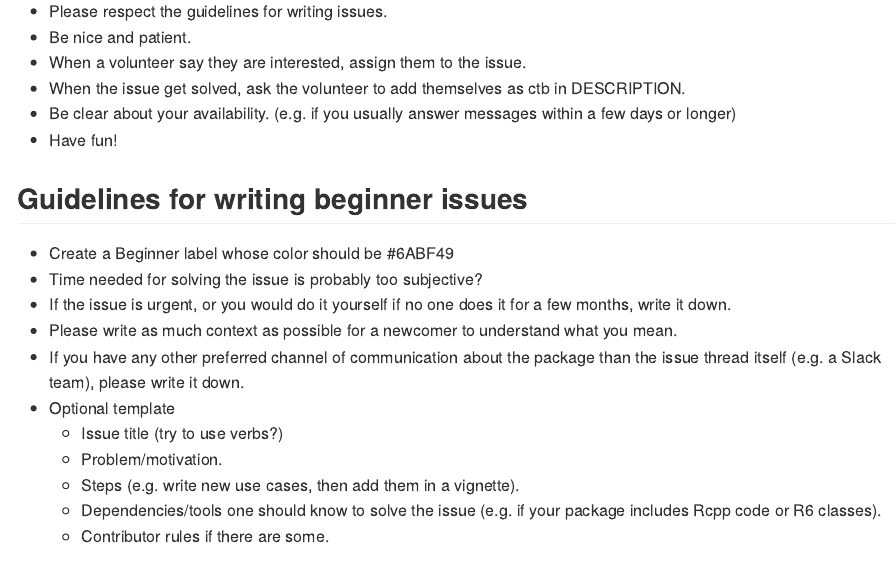
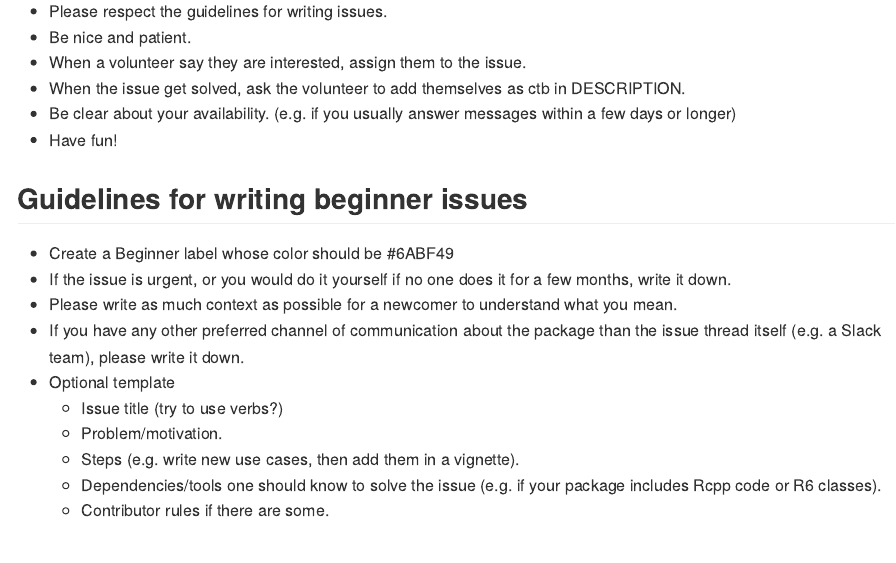
Before and after one commit to LucyMcGowan/contributr, an R Markdown document (README.Rmd): the page in a window 1100 px wide, from 460 px down. The pictures show the output file README.md that the author committed with the source, drawn offline in the style of GitHub.

Commit message:
update readme

```diff
--- a/README.Rmd
+++ b/README.Rmd
@@ -35,7 +35,6 @@ The app is hosted at [ropensci.shinyapps.io/contributr](https://ropensci.shinyap
 ## Guidelines for writing beginner issues
 
 * Create a Beginner label whose color should be #6ABF49
-* Time needed for solving the issue is probably too subjective?
 * If the issue is urgent, or you would do it yourself if no one does it for a few months, write it down.
 * Please write as much context as possible for a newcomer to understand what you mean.
 * If you have any other preferred channel of communication about the package than the issue thread itself (e.g. a Slack team), please write it down.
```
Also changed, not shown: README.md.
